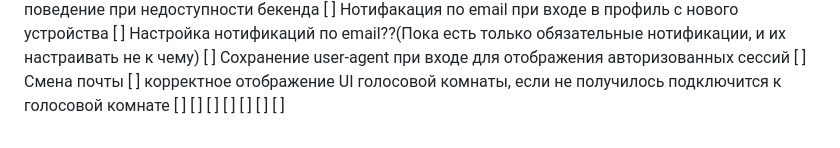
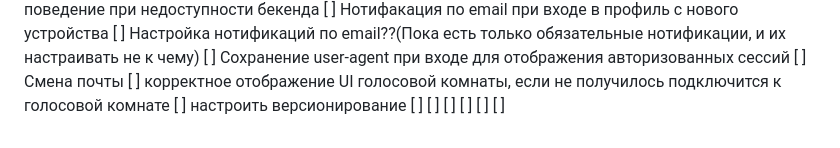
Before and after one commit to loject/cheenhub, a Markdown page: todo.md, the part around one of its changes. Drawn GitHub-style.

```diff
--- a/todo.md
+++ b/todo.md
@@ -154,10 +154,10 @@
 [ ] Сохранение user-agent при входе для отображения авторизованных сессий
 [ ] Смена почты
 [ ] корректное отображение UI голосовой комнаты, если не получилось подключится к голосовой комнате
+[ ] настроить версионирование
 [ ]
 [ ]
 [ ]
 [ ]
 [ ]
 [ ]
-[ ]
```
Also changed, not shown: other parts of todo.md (+1 -1 lines).
